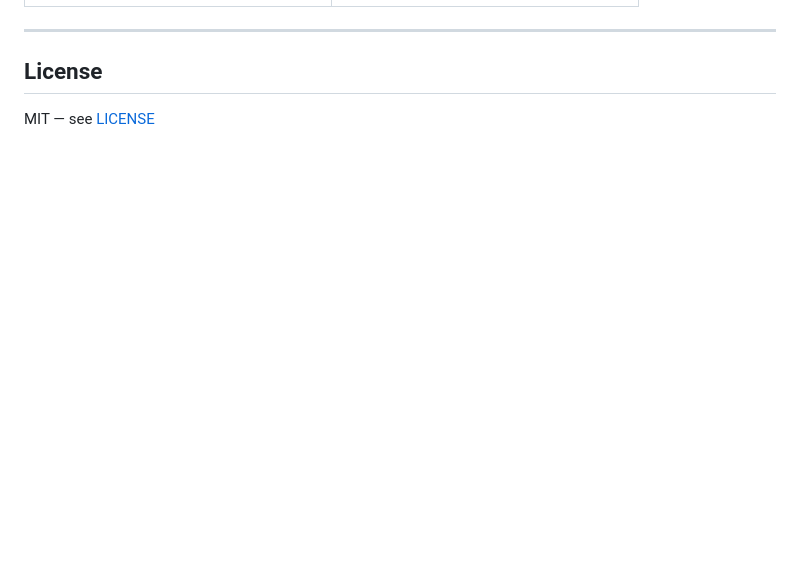
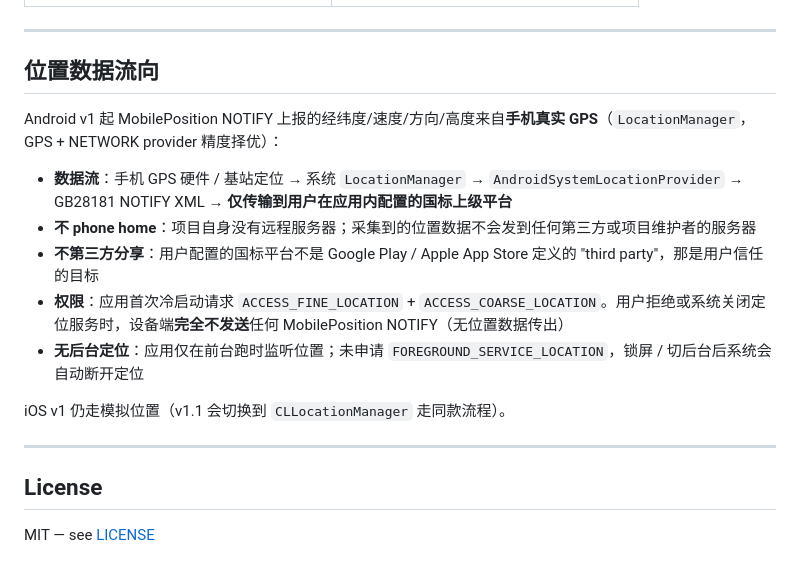
Before and after one commit to Frank-Coding97/uvp-gb28181-sim, a Markdown page: README.md, the part around the change. Drawn GitHub-style; folded sections open; blank space fills up the shorter version.

Commit message:
docs: T8 add location data flow section to README
Documents where MobilePosition data actually goes now that v1 uses real GPS:
device → LocationManager → NOTIFY XML → the user-configured GB28181 upstream
platform. No phone-home, no third-party share, no background location.

Companion updates in Atlas (not this repo):
- wiki/projects/uvp-gb28181-sim/research/gb28181-device-capability-matrix.md:
  rows 3.7 / 7.6 / 7.7 updated with 2026-07-14 date + LocationManager provenance
- wiki/projects/uvp-gb28181-sim/research/legal-compliance-audit-2026-07-13.md:
  recommendation C annotated as rolled back, referencing spec + plan
- wiki/projects/uvp-gb28181-sim/specs/real-gps-source.md: minSdk 26 fix
  (already patched during plan-update earlier today)

Related: [[wiki/projects/uvp-gb28181-sim/plans/real-gps-source]] §7 delivery

```diff
--- a/README.md
+++ b/README.md
@@ -394,6 +394,20 @@ export JAVA_HOME=/opt/homebrew/opt/openjdk@17
 
 ---
 
+## 位置数据流向
+
+Android v1 起 MobilePosition NOTIFY 上报的经纬度/速度/方向/高度来自**手机真实 GPS**（`LocationManager`，GPS + NETWORK provider 精度择优）：
+
+- **数据流**：手机 GPS 硬件 / 基站定位 → 系统 `LocationManager` → `AndroidSystemLocationProvider` → GB28181 NOTIFY XML → **仅传输到用户在应用内配置的国标上级平台**
+- **不 phone home**：项目自身没有远程服务器；采集到的位置数据不会发到任何第三方或项目维护者的服务器
+- **不第三方分享**：用户配置的国标平台不是 Google Play / Apple App Store 定义的 "third party"，那是用户信任的目标
+- **权限**：应用首次冷启动请求 `ACCESS_FINE_LOCATION` + `ACCESS_COARSE_LOCATION`。用户拒绝或系统关闭定位服务时，设备端**完全不发送**任何 MobilePosition NOTIFY（无位置数据传出）
+- **无后台定位**：应用仅在前台跑时监听位置；未申请 `FOREGROUND_SERVICE_LOCATION`，锁屏 / 切后台后系统会自动断开定位
+
+iOS v1 仍走模拟位置（v1.1 会切换到 `CLLocationManager` 走同款流程）。
+
+---
+
 ## License
 
 MIT — see [LICENSE](LICENSE)
```
